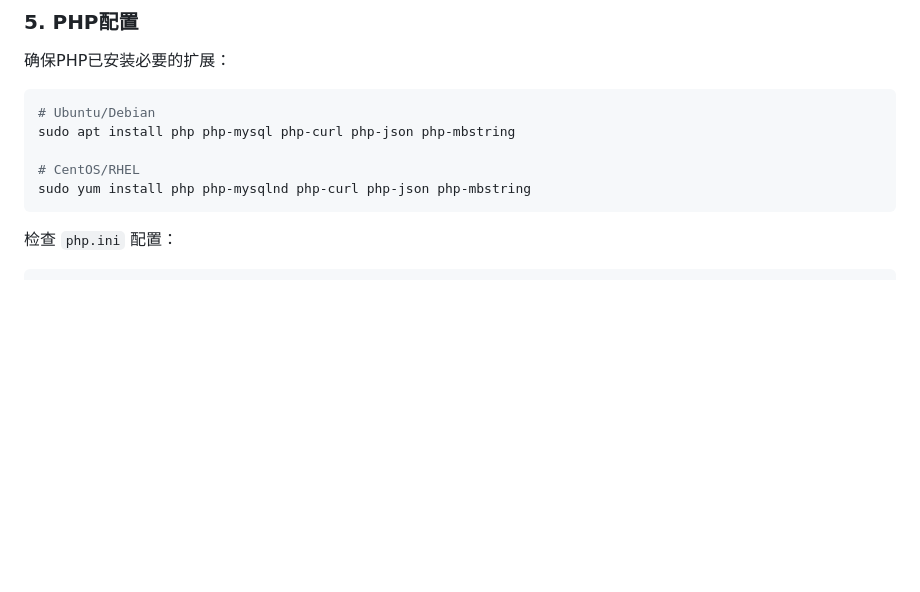
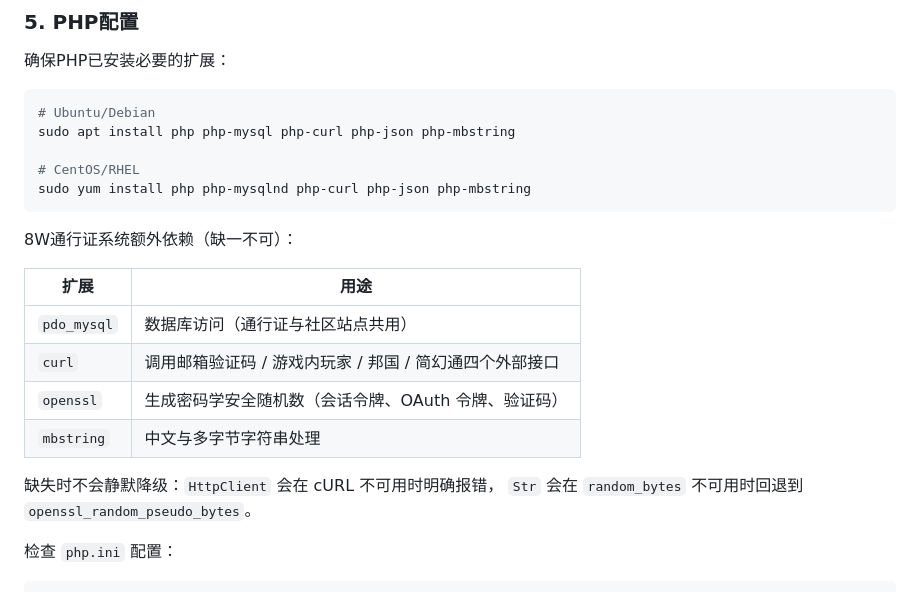
Before and after one commit to BGJQ-TOP/8w.bgjq.top, a Markdown page: DEPLOY.md, the part around one of its changes. Rendered like a GitHub page; blank space fills up the shorter version.

````diff
--- a/DEPLOY.md
+++ b/DEPLOY.md
@@ -190,6 +177,18 @@ sudo apt install php php-mysql php-curl php-json php-mbstring
 sudo yum install php php-mysqlnd php-curl php-json php-mbstring
 ```
 
+8W通行证系统额外依赖（缺一不可）：
+
+| 扩展 | 用途 |
+|---|---|
+| `pdo_mysql` | 数据库访问（通行证与社区站点共用） |
+| `curl` | 调用邮箱验证码 / 游戏内玩家 / 邦国 / 简幻通四个外部接口 |
+| `openssl` | 生成密码学安全随机数（会话令牌、OAuth 令牌、验证码） |
+| `mbstring` | 中文与多字节字符串处理 |
+
+缺失时不会静默降级：`HttpClient` 会在 cURL 不可用时明确报错，
+`Str` 会在 `random_bytes` 不可用时回退到 `openssl_random_pseudo_bytes`。
+
 检查 `php.ini` 配置：
 
 ```ini
````
Also changed, not shown: other parts of DEPLOY.md (+40 -30 lines).
